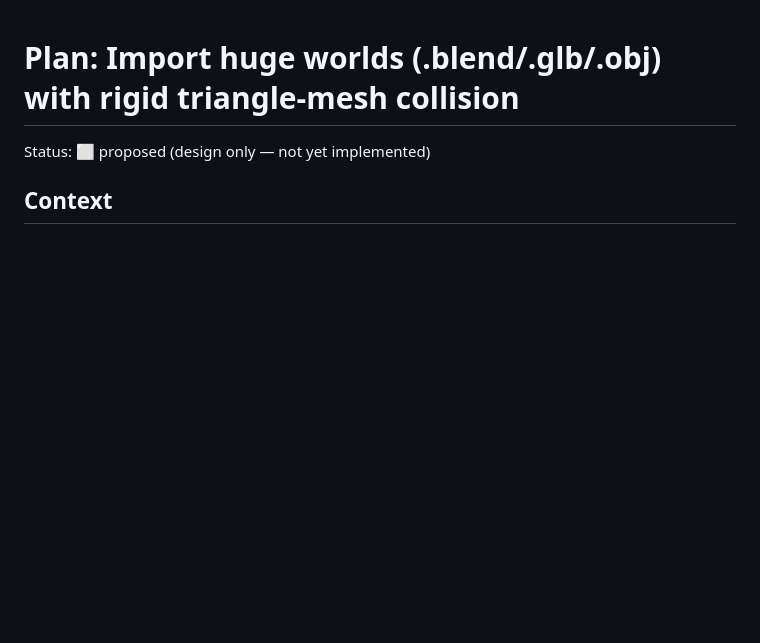
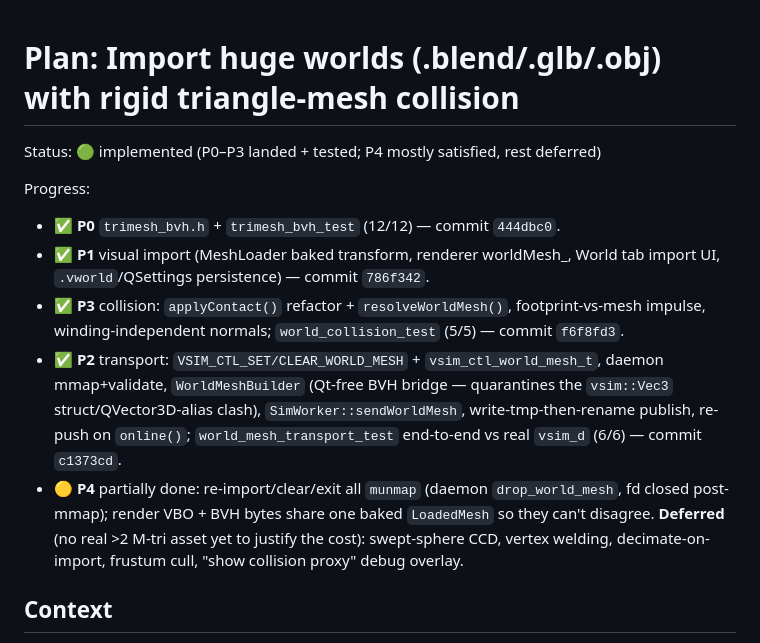
Before and after one commit to ragnar-vallhala/vayu, a Markdown page: docs/roadmap/huge-world-import.md, the part around the change. Rendered like a GitHub page; blank space fills up the shorter version.

Commit message:
docs(sim): mark huge-world-import P0–P3 done, P4 status

```diff
--- a/docs/roadmap/huge-world-import.md
+++ b/docs/roadmap/huge-world-import.md
@@ -1,6 +1,22 @@
 # Plan: Import huge worlds (.blend/.glb/.obj) with rigid triangle-mesh collision
 
-Status: ⬜ proposed (design only — not yet implemented)
+Status: 🟢 implemented (P0–P3 landed + tested; P4 mostly satisfied, rest deferred)
+
+Progress:
+- ✅ **P0** `trimesh_bvh.h` + `trimesh_bvh_test` (12/12) — commit `444dbc0`.
+- ✅ **P1** visual import (MeshLoader baked transform, renderer worldMesh_, World tab
+  import UI, `.vworld`/QSettings persistence) — commit `786f342`.
+- ✅ **P3** collision: `applyContact()` refactor + `resolveWorldMesh()`, footprint-vs-mesh
+  impulse, winding-independent normals; `world_collision_test` (5/5) — commit `f6f8fd3`.
+- ✅ **P2** transport: `VSIM_CTL_SET/CLEAR_WORLD_MESH` + `vsim_ctl_world_mesh_t`, daemon
+  mmap+validate, `WorldMeshBuilder` (Qt-free BVH bridge — quarantines the `vsim::Vec3`
+  struct/QVector3D-alias clash), `SimWorker::sendWorldMesh`, write-tmp-then-rename publish,
+  re-push on `online()`; `world_mesh_transport_test` end-to-end vs real `vsim_d` (6/6) —
+  commit `c1373cd`.
+- 🟡 **P4** partially done: re-import/clear/exit all `munmap` (daemon `drop_world_mesh`,
+  fd closed post-mmap); render VBO + BVH bytes share one baked `LoadedMesh` so they can't
+  disagree. **Deferred** (no real >2 M-tri asset yet to justify the cost): swept-sphere CCD,
+  vertex welding, decimate-on-import, frustum cull, "show collision proxy" debug overlay.
 
 ## Context
 The simulator's "world" is today a handful of analytic primitives (box/sphere/cylinder) with
```
